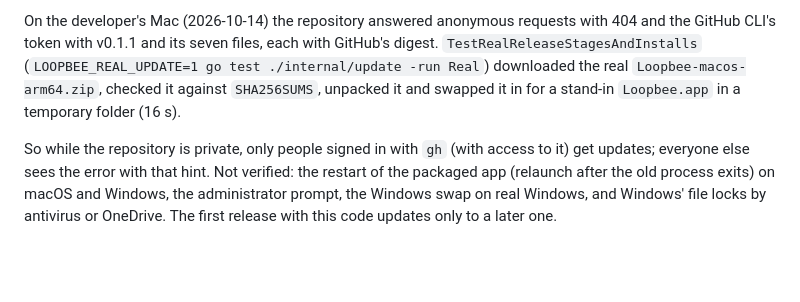
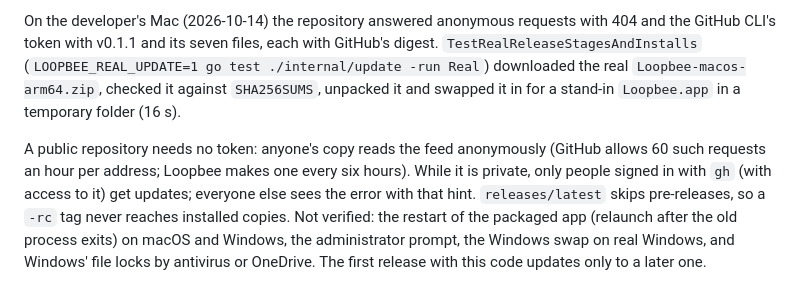
Before and after one commit to TANAGELEEE/loopbee, a Markdown page: docs/subsystems/updates.md, the part around the change. Drawn GitHub-style; blank space fills up the shorter version.

```diff
--- a/docs/subsystems/updates.md
+++ b/docs/subsystems/updates.md
@@ -62,7 +62,9 @@ with v0.1.1 and its seven files, each with GitHub's digest. `TestRealReleaseStag
 (`LOOPBEE_REAL_UPDATE=1 go test ./internal/update -run Real`) downloaded the real `Loopbee-macos-arm64.zip`, checked it
 against `SHA256SUMS`, unpacked it and swapped it in for a stand-in `Loopbee.app` in a temporary folder (16 s).
 
-So while the repository is private, only people signed in with `gh` (with access to it) get updates; everyone else
-sees the error with that hint. Not verified: the restart of the packaged app (relaunch after the old process exits)
+A public repository needs no token: anyone's copy reads the feed anonymously (GitHub allows 60 such requests an hour
+per address; Loopbee makes one every six hours). While it is private, only people signed in with `gh` (with access to
+it) get updates; everyone else sees the error with that hint. `releases/latest` skips pre-releases, so a `-rc` tag
+never reaches installed copies. Not verified: the restart of the packaged app (relaunch after the old process exits)
 on macOS and Windows, the administrator prompt, the Windows swap on real Windows, and Windows' file locks by
 antivirus or OneDrive. The first release with this code updates only to a later one.
```
Also changed, not shown: README.md (+5 -1 lines), docs/releases/v0.1.2.md (+16 -1 lines).
